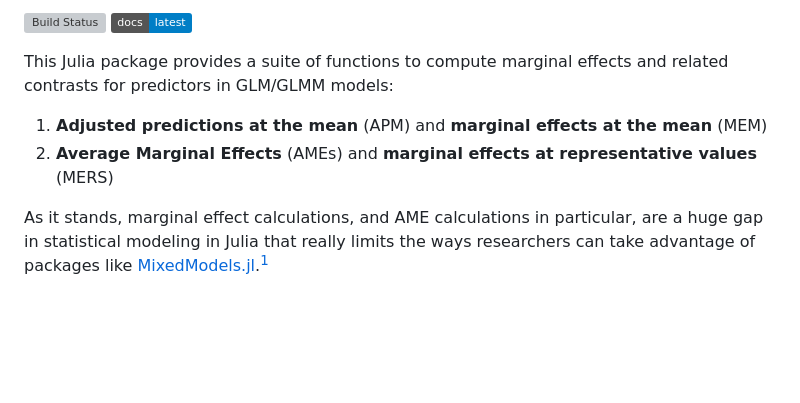
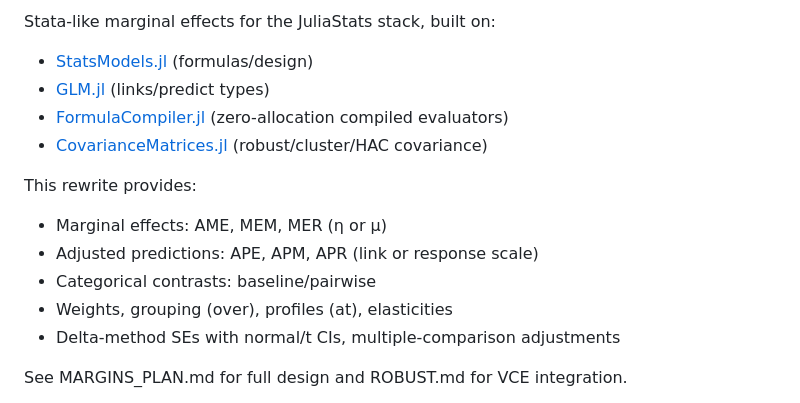
Before and after one commit to emfeltham/Margins.jl, a Markdown page: README.md, the part around one of its changes. Drawn GitHub-style; badges without logos; blank space fills up the shorter version; grey boxes are pictures that could not be loaded.

Commit message:
robust plan, readme update

```diff
--- a/README.md
+++ b/README.md
@@ -4,10 +4,16 @@
 
-[![Build Status](https://github.com/emfeltham/Margins.jl/workflows/CI/badge.svg)](https://github.com/emfeltham/Margins.jl/actions)
-[![Latest](https://img.shields.io/badge/docs-latest-blue.svg)](https://emfeltham.github.io/Margins.jl/)
+Stata-like marginal effects for the JuliaStats stack, built on:
+- [StatsModels.jl](https://github.com/JuliaStats/StatsModels.jl) (formulas/design)
+- [GLM.jl](https://github.com/JuliaStats/GLM.jl) (links/predict types)
+- [FormulaCompiler.jl](https://github.com/emfeltham/FormulaCompiler.jl) (zero-allocation compiled evaluators)
+- [CovarianceMatrices.jl](https://github.com/gragusa/CovarianceMatrices.jl) (robust/cluster/HAC covariance)
 
-This Julia package provides a suite of functions to compute marginal effects and related contrasts for predictors in GLM/GLMM models:
-1. **Adjusted predictions at the mean** (APM) and **marginal effects at the mean** (MEM)
-2. **Average Marginal Effects** (AMEs) and **marginal effects at representative values** (MERS)
+This rewrite provides:
+- Marginal effects: AME, MEM, MER (η or μ)
+- Adjusted predictions: APE, APM, APR (link or response scale)
+- Categorical contrasts: baseline/pairwise
+- Weights, grouping (over), profiles (at), elasticities
+- Delta-method SEs with normal/t CIs, multiple-comparison adjustments
 
-As it stands, marginal effect calculations, and AME calculations in particular, are a huge gap in statistical modeling in Julia that really limits the ways researchers can take advantage of packages like [MixedModels.jl](https://github.com/JuliaStats/MixedModels.jl).[^1]
+See MARGINS_PLAN.md for full design and ROBUST.md for VCE integration.
 
```
Also changed, not shown: other parts of README.md (+43 -77 lines), ROBUST.md (added, +100 -0 lines).
